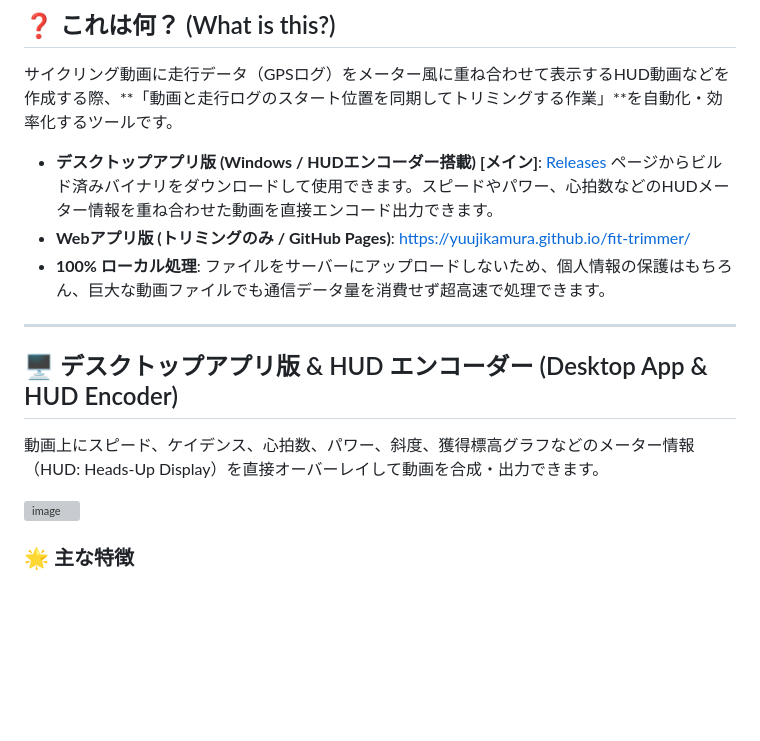
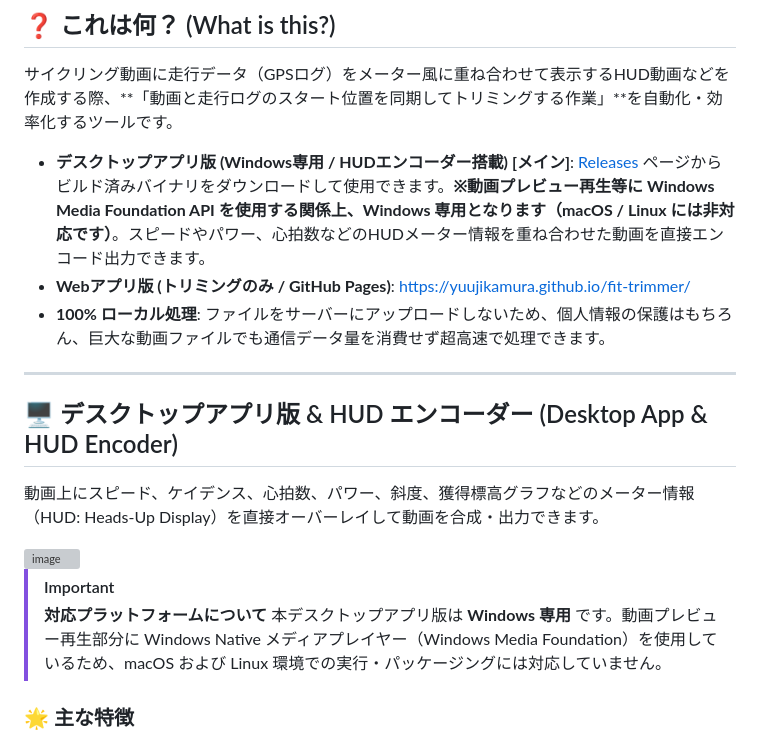
Before and after one commit to YuujiKamura/fit-trimmer, a Markdown page: README.md, the part around the change. Rendered like a GitHub page; blank space fills up the shorter version; grey boxes are pictures that could not be loaded.

Commit message:
docs(readme): clarify Windows-only OS requirements due to Media Foundation dependency

```diff
--- a/README.md
+++ b/README.md
@@ -4,7 +4,7 @@
 
 サイクリング動画に走行データ（GPSログ）をメーター風に重ね合わせて表示するHUD動画などを作成する際、**「動画と走行ログのスタート位置を同期してトリミングする作業」**を自動化・効率化するツールです。
 
-*   **デスクトップアプリ版 (Windows / HUDエンコーダー搭載) [メイン]**: [Releases](https://github.com/YuujiKamura/fit-trimmer/releases) ページからビルド済みバイナリをダウンロードして使用できます。スピードやパワー、心拍数などのHUDメーター情報を重ね合わせた動画を直接エンコード出力できます。
+*   **デスクトップアプリ版 (Windows専用 / HUDエンコーダー搭載) [メイン]**: [Releases](https://github.com/YuujiKamura/fit-trimmer/releases) ページからビルド済みバイナリをダウンロードして使用できます。**※動画プレビュー再生等に Windows Media Foundation API を使用する関係上、Windows 専用となります（macOS / Linux には非対応です）**。スピードやパワー、心拍数などのHUDメーター情報を重ね合わせた動画を直接エンコード出力できます。
 *   **Webアプリ版 (トリミングのみ / GitHub Pages)**: [https://yuujikamura.github.io/fit-trimmer/](https://yuujikamura.github.io/fit-trimmer/)
 *   **100% ローカル処理**: ファイルをサーバーにアップロードしないため、個人情報の保護はもちろん、巨大な動画ファイルでも通信データ量を消費せず超高速で処理できます。
 
@@ -15,6 +15,10 @@
 動画上にスピード、ケイデンス、心拍数、パワー、斜度、獲得標高グラフなどのメーター情報（HUD: Heads-Up Display）を直接オーバーレイして動画を合成・出力できます。
 
 <img width="1922" height="1082" alt="image" src="https://github.com/user-attachments/assets/cfc774b1-9c2f-46ec-a39f-461dc9e5b32d" />
+
+> [!IMPORTANT]
+> **対応プラットフォームについて**
+> 本デスクトップアプリ版は **Windows 専用** です。動画プレビュー再生部分に Windows Native メディアプレイヤー（Windows Media Foundation）を使用しているため、macOS および Linux 環境での実行・パッケージングには対応していません。
 
 ### 🌟 主な特徴
 - **走行データの自動同期**: 動画内に時刻データを保有する場合は、FITデータの手動トリミングが不要。サイコンとの内部時計のズレについては加速度センサーデータを利用して自動補正できます。ひとつのFIT走行データに対し、複数の動画ファイルがある場合、バッチ登録することで一気通貫に直列エンコードできます。
```
